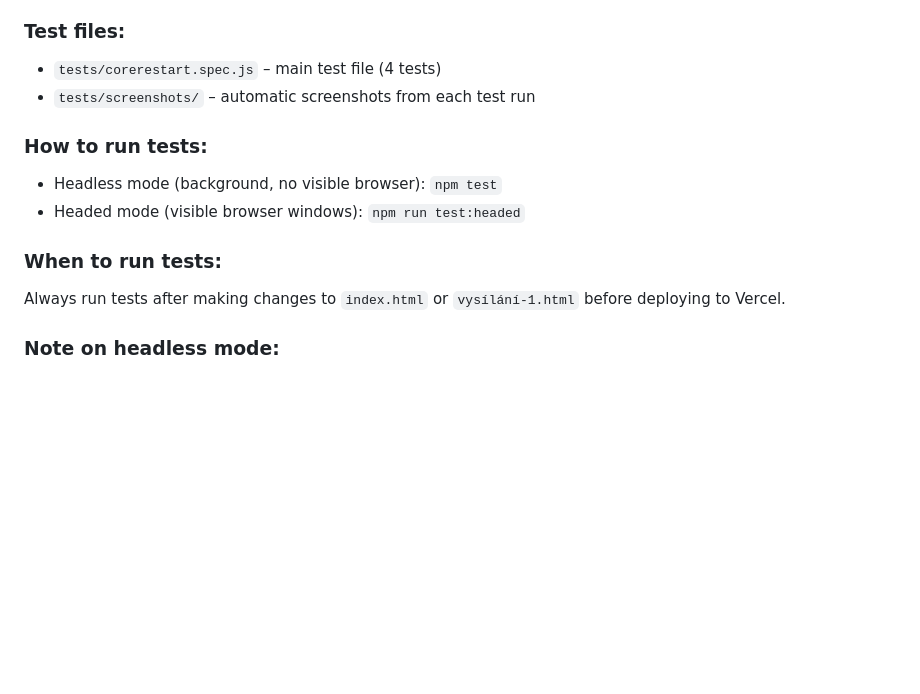
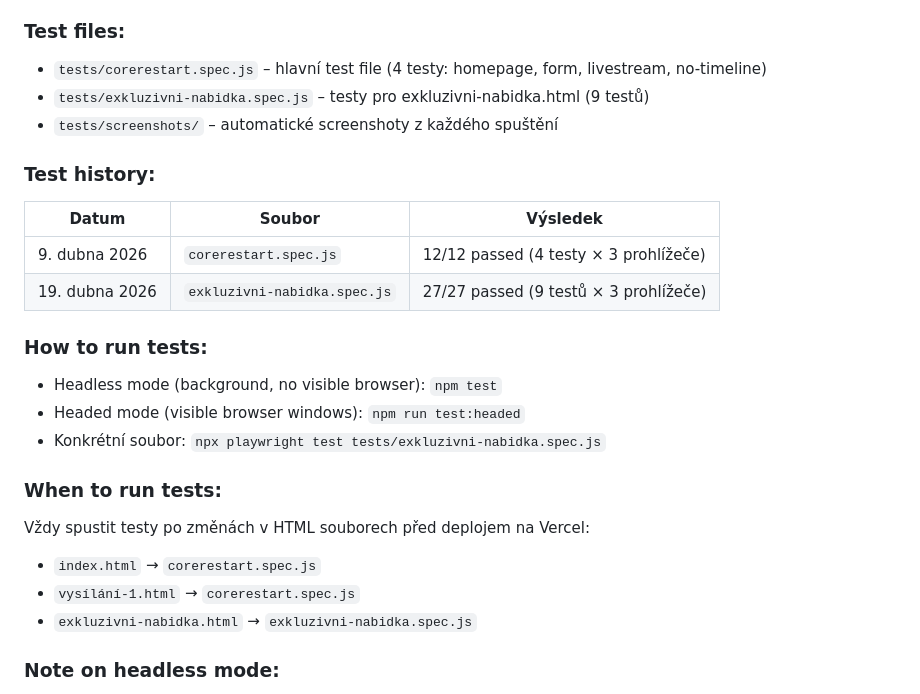
Before and after one commit to FilasKunak/corerestart-live, a Markdown page: CLAUDE.md, the part around the change. Rendered like a GitHub page; blank space fills up the shorter version.

Commit message:
Update CLAUDE.md: document Playwright test history and per-file test mapping
Co-Authored-By: Claude Sonnet 4.6 <noreply@anthropic.com>

```diff
--- a/CLAUDE.md
+++ b/CLAUDE.md
@@ -20,18 +20,29 @@ Test result at installation: 12/12 passed (4 tests × 3 browsers)
 - WebKit (Safari)
 
 ### Test files:
-- `tests/corerestart.spec.js` – main test file (4 tests)
-- `tests/screenshots/` – automatic screenshots from each test run
+- `tests/corerestart.spec.js` – hlavní test file (4 testy: homepage, form, livestream, no-timeline)
+- `tests/exkluzivni-nabidka.spec.js` – testy pro exkluzivni-nabidka.html (9 testů)
+- `tests/screenshots/` – automatické screenshoty z každého spuštění
+
+### Test history:
+| Datum | Soubor | Výsledek |
+|---|---|---|
+| 9. dubna 2026 | `corerestart.spec.js` | 12/12 passed (4 testy × 3 prohlížeče) |
+| 19. dubna 2026 | `exkluzivni-nabidka.spec.js` | 27/27 passed (9 testů × 3 prohlížeče) |
 
 ### How to run tests:
 - Headless mode (background, no visible browser):
   `npm test`
 - Headed mode (visible browser windows):
   `npm run test:headed`
+- Konkrétní soubor:
+  `npx playwright test tests/exkluzivni-nabidka.spec.js`
 
 ### When to run tests:
-Always run tests after making changes to `index.html` or `vysílání-1.html`
-before deploying to Vercel.
+Vždy spustit testy po změnách v HTML souborech před deplojem na Vercel:
+- `index.html` → `corerestart.spec.js`
+- `vysílání-1.html` → `corerestart.spec.js`
+- `exkluzivni-nabidka.html` → `exkluzivni-nabidka.spec.js`
 
 ### Note on headless mode:
 By default Playwright runs in headless mode - browsers run in background
```
